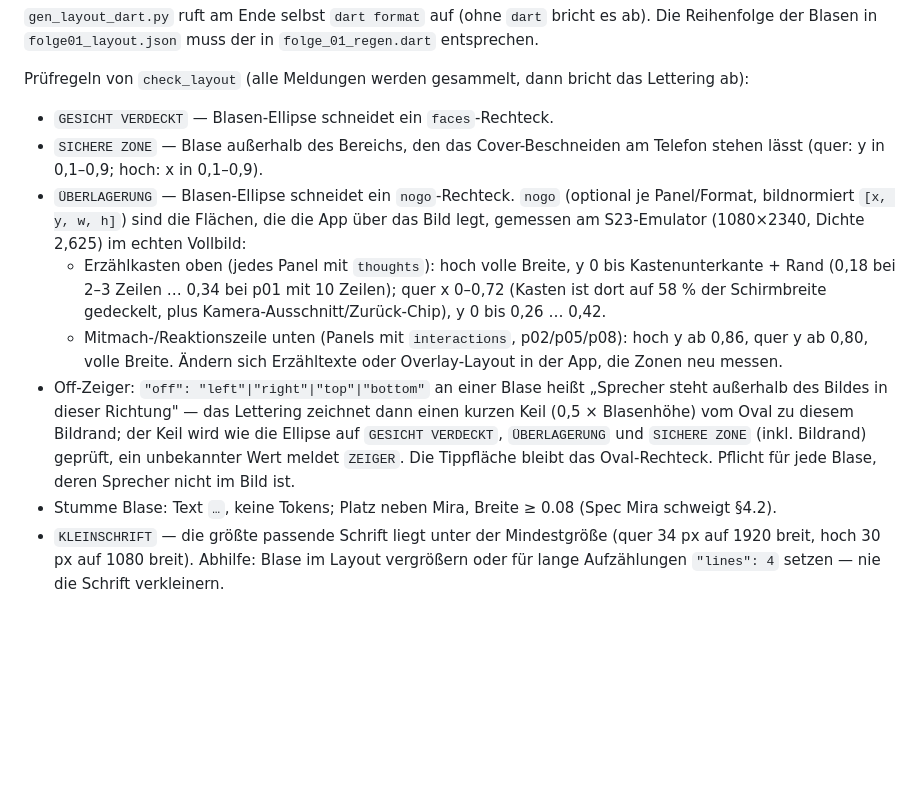
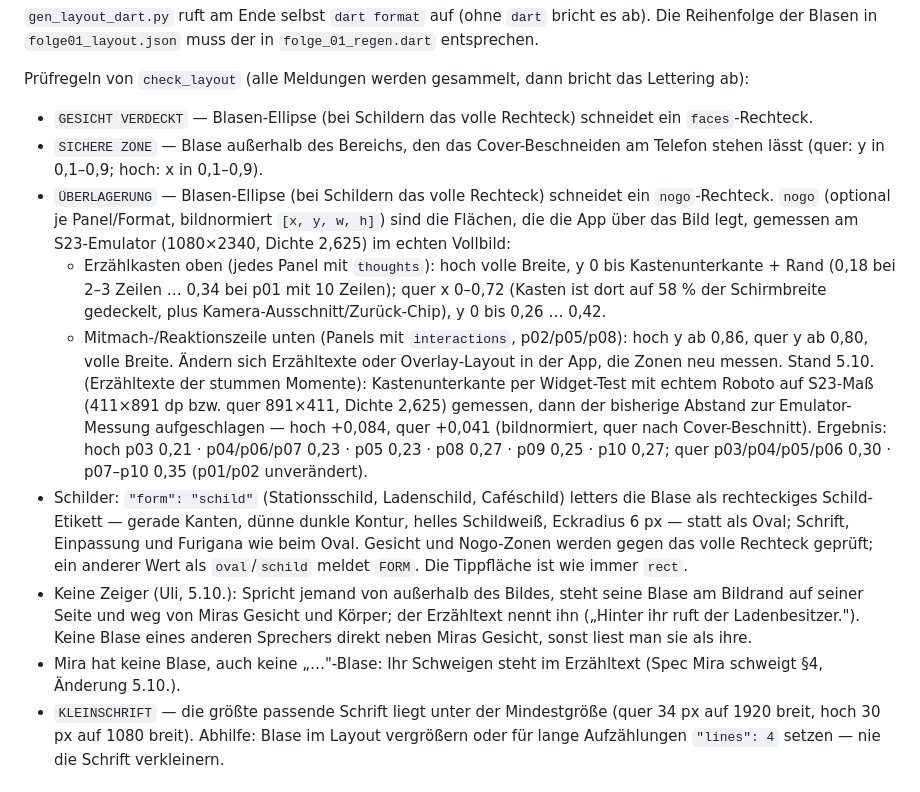
Before and after one commit to Ruesti/nihongo, a Markdown page: tool/comic/README.md, the part around the change. Drawn GitHub-style; blank space fills up the shorter version.

```diff
--- a/tool/comic/README.md
+++ b/tool/comic/README.md
@@ -171,10 +171,10 @@ der Blasen in `folge01_layout.json` muss der in `folge_01_regen.dart` entspreche
 
 Prüfregeln von `check_layout` (alle Meldungen werden gesammelt, dann bricht das Lettering ab):
 
-- `GESICHT VERDECKT` — Blasen-Ellipse schneidet ein `faces`-Rechteck.
+- `GESICHT VERDECKT` — Blasen-Ellipse (bei Schildern das volle Rechteck) schneidet ein `faces`-Rechteck.
 - `SICHERE ZONE` — Blase außerhalb des Bereichs, den das Cover-Beschneiden am Telefon stehen lässt
   (quer: y in 0,1–0,9; hoch: x in 0,1–0,9).
-- `ÜBERLAGERUNG` — Blasen-Ellipse schneidet ein `nogo`-Rechteck. `nogo` (optional je Panel/Format,
+- `ÜBERLAGERUNG` — Blasen-Ellipse (bei Schildern das volle Rechteck) schneidet ein `nogo`-Rechteck. `nogo` (optional je Panel/Format,
   bildnormiert `[x, y, w, h]`) sind die Flächen, die die App über das Bild legt, gemessen am
   S23-Emulator (1080×2340, Dichte 2,625) im echten Vollbild:
   - Erzählkasten oben (jedes Panel mit `thoughts`): hoch volle Breite, y 0 bis Kastenunterkante +
@@ -182,13 +182,23 @@ Prüfregeln von `check_layout` (alle Meldungen werden gesammelt, dann bricht das
     der Schirmbreite gedeckelt, plus Kamera-Ausschnitt/Zurück-Chip), y 0 bis 0,26 … 0,42.
   - Mitmach-/Reaktionszeile unten (Panels mit `interactions`, p02/p05/p08): hoch y ab 0,86, quer y ab
     0,80, volle Breite.
-  Ändern sich Erzähltexte oder Overlay-Layout in der App, die Zonen neu messen.
-- Off-Zeiger: `"off": "left"|"right"|"top"|"bottom"` an einer Blase heißt „Sprecher steht außerhalb
-  des Bildes in dieser Richtung" — das Lettering zeichnet dann einen kurzen Keil (0,5 × Blasenhöhe)
-  vom Oval zu diesem Bildrand; der Keil wird wie die Ellipse auf `GESICHT VERDECKT`, `ÜBERLAGERUNG`
-  und `SICHERE ZONE` (inkl. Bildrand) geprüft, ein unbekannter Wert meldet `ZEIGER`. Die Tippfläche
-  bleibt das Oval-Rechteck. Pflicht für jede Blase, deren Sprecher nicht im Bild ist.
-- Stumme Blase: Text `…`, keine Tokens; Platz neben Mira, Breite ≥ 0.08 (Spec Mira schweigt §4.2).
+  Ändern sich Erzähltexte oder Overlay-Layout in der App, die Zonen neu messen. Stand 5.10.
+  (Erzähltexte der stummen Momente): Kastenunterkante per Widget-Test mit echtem Roboto auf
+  S23-Maß (411×891 dp bzw. quer 891×411, Dichte 2,625) gemessen, dann der bisherige Abstand zur
+  Emulator-Messung aufgeschlagen — hoch +0,084, quer +0,041 (bildnormiert, quer nach Cover-Beschnitt).
+  Ergebnis: hoch p03 0,21 · p04/p06/p07 0,23 · p05 0,23 · p08 0,27 · p09 0,25 · p10 0,27;
+  quer p03/p04/p05/p06 0,30 · p07–p10 0,35 (p01/p02 unverändert).
+- Schilder: `"form": "schild"` (Stationsschild, Ladenschild, Caféschild) letters die Blase als
+  rechteckiges Schild-Etikett — gerade Kanten, dünne dunkle Kontur, helles Schildweiß, Eckradius
+  6 px — statt als Oval; Schrift, Einpassung und Furigana wie beim Oval. Gesicht und Nogo-Zonen
+  werden gegen das volle Rechteck geprüft; ein anderer Wert als `oval`/`schild` meldet `FORM`.
+  Die Tippfläche ist wie immer `rect`.
+- Keine Zeiger (Uli, 5.10.): Spricht jemand von außerhalb des Bildes, steht seine Blase am Bildrand
+  auf seiner Seite und weg von Miras Gesicht und Körper; der Erzähltext nennt ihn („Hinter ihr ruft
+  der Ladenbesitzer."). Keine Blase eines anderen Sprechers direkt neben Miras Gesicht, sonst liest
+  man sie als ihre.
+- Mira hat keine Blase, auch keine „…"-Blase: Ihr Schweigen steht im Erzähltext (Spec Mira
+  schweigt §4, Änderung 5.10.).
 - `KLEINSCHRIFT` — die größte passende Schrift liegt unter der Mindestgröße (quer 34 px auf 1920
   breit, hoch 30 px auf 1080 breit). Abhilfe: Blase im Layout vergrößern oder für lange Aufzählungen
   `"lines": 4` setzen — nie die Schrift verkleinern.
```
Also changed, not shown: docs/story/DREHBUCH_FOLGE_01_V3.md (+30 -14 lines), 1 other file.
